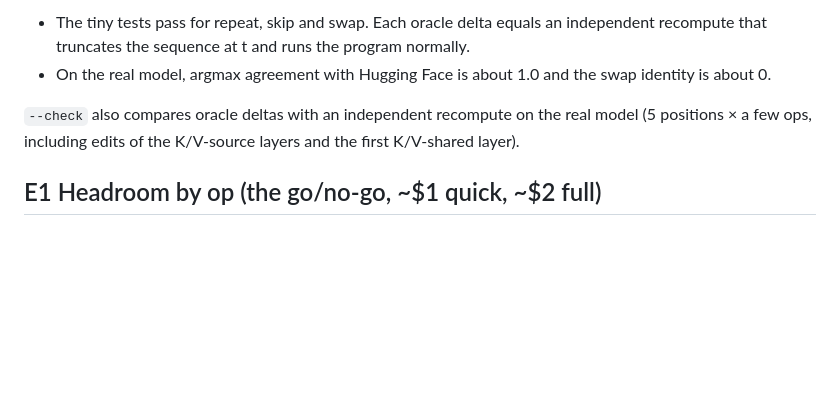
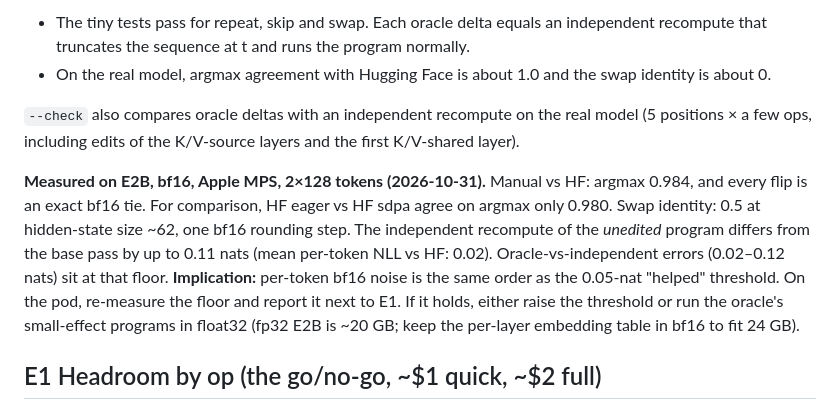
Before and after one commit to Kaula-AI/layer-looping, a Markdown page: EXPERIMENTS.md, the part around the change. Drawn GitHub-style; blank space fills up the shorter version.

Commit message:
EXPERIMENTS: record E2B bf16 check results and the per-token noise floor
Co-Authored-By: Claude Opus 5.5 <noreply@anthropic.com>

```diff
--- a/EXPERIMENTS.md
+++ b/EXPERIMENTS.md
@@ -19,6 +19,8 @@ Report 95% bootstrap CIs over held-out chunks for every headline number.
 - On the real model, argmax agreement with Hugging Face is about 1.0 and the swap identity is about 0.
 
 `--check` also compares oracle deltas with an independent recompute on the real model (5 positions × a few ops, including edits of the K/V-source layers and the first K/V-shared layer).
+
+**Measured on E2B, bf16, Apple MPS, 2×128 tokens (2026-10-31).** Manual vs HF: argmax 0.984, and every flip is an exact bf16 tie. For comparison, HF eager vs HF sdpa agree on argmax only 0.980. Swap identity: 0.5 at hidden-state size ~62, one bf16 rounding step. The independent recompute of the *unedited* program differs from the base pass by up to 0.11 nats (mean per-token NLL vs HF: 0.02). Oracle-vs-independent errors (0.02–0.12 nats) sit at that floor. **Implication:** per-token bf16 noise is the same order as the 0.05-nat "helped" threshold. On the pod, re-measure the floor and report it next to E1. If it holds, either raise the threshold or run the oracle's small-effect programs in float32 (fp32 E2B is ~20 GB; keep the per-layer embedding table in bf16 to fit 24 GB).
 
 ## E1 Headroom by op (the go/no-go, ~$1 quick, ~$2 full)
 **Question.** How much does the best single edit help each token? Which ops and layers win, and how often is a skip free?
```
